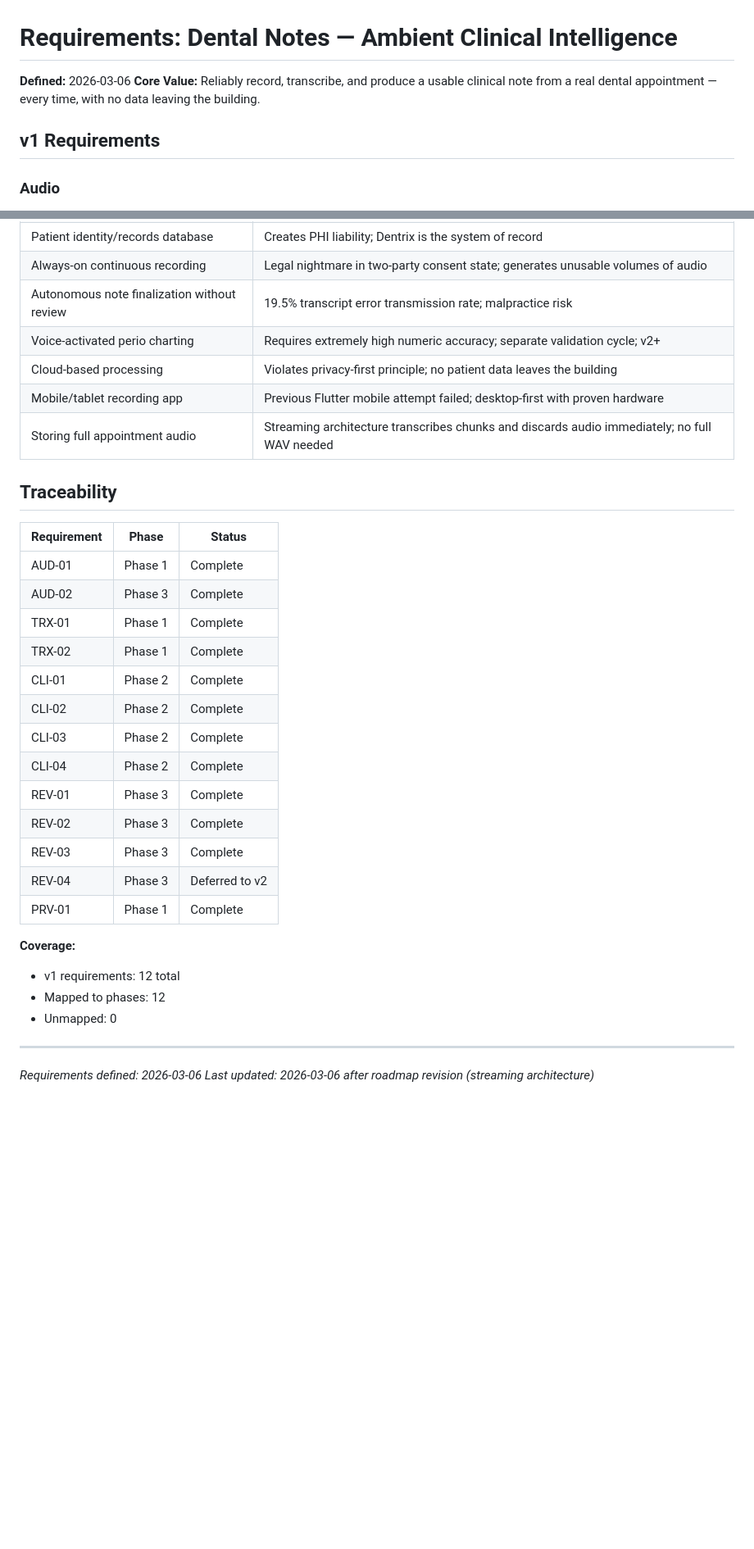
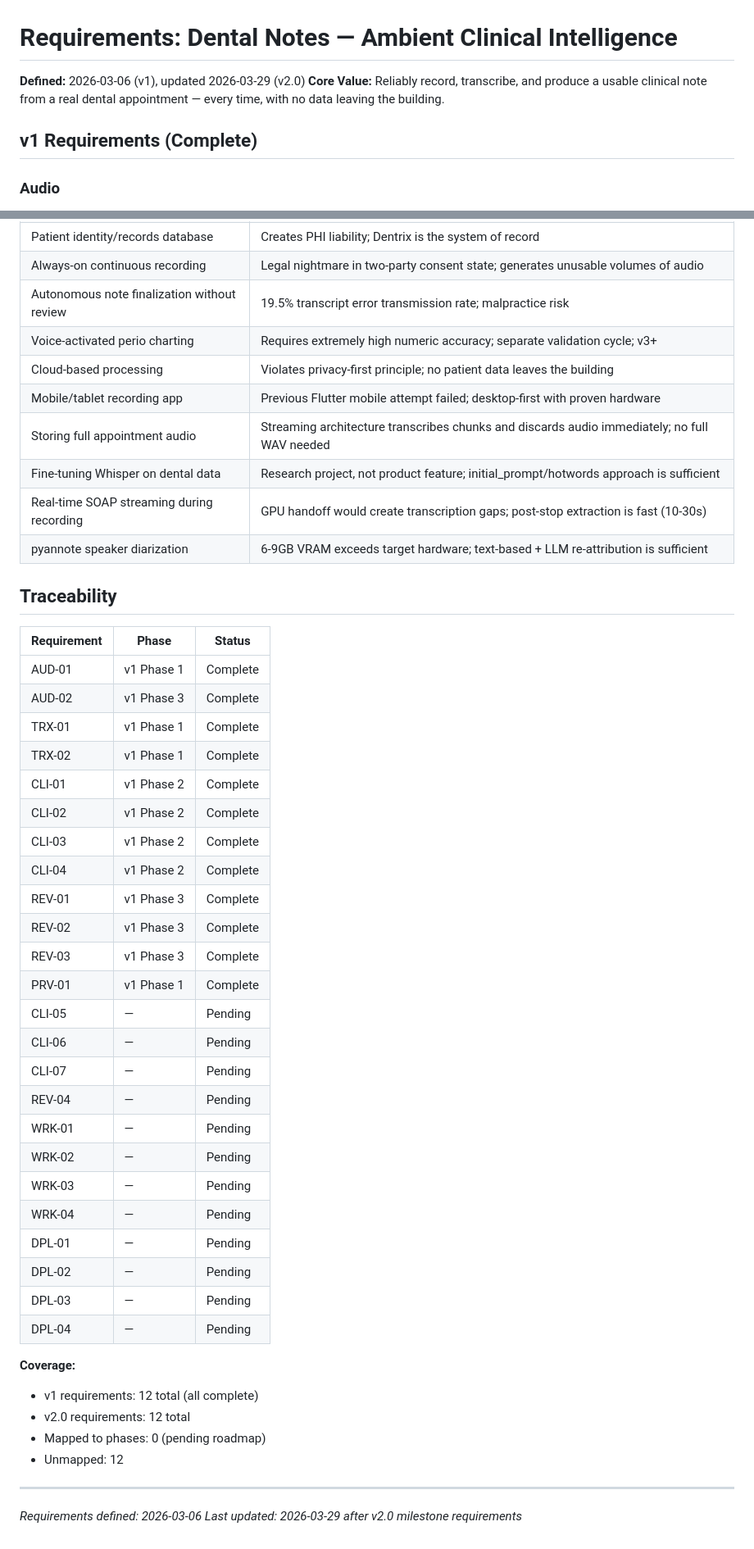
Before and after one commit to Deeps-Plato/dental-notes, a Markdown page: .planning/REQUIREMENTS.md, 2 parts joined by grey strips. Shown at 82% size. GitHub-like rendering; blank space fills up the shorter version.

Commit message:
docs: define milestone v2.0 requirements (12 requirements)

```diff
--- a/.planning/REQUIREMENTS.md
+++ b/.planning/REQUIREMENTS.md
@@ -1,9 +1,9 @@
 # Requirements: Dental Notes — Ambient Clinical Intelligence
 
-**Defined:** 2026-03-06
+**Defined:** 2026-03-06 (v1), updated 2026-03-29 (v2.0)
 **Core Value:** Reliably record, transcribe, and produce a usable clinical note from a real dental appointment — every time, with no data leaving the building.
 
-## v1 Requirements
+## v1 Requirements (Complete)
 
 ### Audio
 
@@ -55,34 +64,49 @@
 | Patient identity/records database | Creates PHI liability; Dentrix is the system of record |
 | Always-on continuous recording | Legal nightmare in two-party consent state; generates unusable volumes of audio |
 | Autonomous note finalization without review | 19.5% transcript error transmission rate; malpractice risk |
-| Voice-activated perio charting | Requires extremely high numeric accuracy; separate validation cycle; v2+ |
+| Voice-activated perio charting | Requires extremely high numeric accuracy; separate validation cycle; v3+ |
 | Cloud-based processing | Violates privacy-first principle; no patient data leaves the building |
 | Mobile/tablet recording app | Previous Flutter mobile attempt failed; desktop-first with proven hardware |
 | Storing full appointment audio | Streaming architecture transcribes chunks and discards audio immediately; no full WAV needed |
+| Fine-tuning Whisper on dental data | Research project, not product feature; initial_prompt/hotwords approach is sufficient |
+| Real-time SOAP streaming during recording | GPU handoff would create transcription gaps; post-stop extraction is fast (10-30s) |
+| pyannote speaker diarization | 6-9GB VRAM exceeds target hardware; text-based + LLM re-attribution is sufficient |
 
 ## Traceability
 
 | Requirement | Phase | Status |
 |-------------|-------|--------|
-| AUD-01 | Phase 1 | Complete |
-| AUD-02 | Phase 3 | Complete |
-| TRX-01 | Phase 1 | Complete |
-| TRX-02 | Phase 1 | Complete |
-| CLI-01 | Phase 2 | Complete |
-| CLI-02 | Phase 2 | Complete |
-| CLI-03 | Phase 2 | Complete |
-| CLI-04 | Phase 2 | Complete |
-| REV-01 | Phase 3 | Complete |
-| REV-02 | Phase 3 | Complete |
-| REV-03 | Phase 3 | Complete |
-| REV-04 | Phase 3 | Deferred to v2 |
-| PRV-01 | Phase 1 | Complete |
+| AUD-01 | v1 Phase 1 | Complete |
+| AUD-02 | v1 Phase 3 | Complete |
+| TRX-01 | v1 Phase 1 | Complete |
+| TRX-02 | v1 Phase 1 | Complete |
+| CLI-01 | v1 Phase 2 | Complete |
+| CLI-02 | v1 Phase 2 | Complete |
+| CLI-03 | v1 Phase 2 | Complete |
+| CLI-04 | v1 Phase 2 | Complete |
+| REV-01 | v1 Phase 3 | Complete |
+| REV-02 | v1 Phase 3 | Complete |
+| REV-03 | v1 Phase 3 | Complete |
+| PRV-01 | v1 Phase 1 | Complete |
+| CLI-05 | — | Pending |
+| CLI-06 | — | Pending |
+| CLI-07 | — | Pending |
+| REV-04 | — | Pending |
+| WRK-01 | — | Pending |
+| WRK-02 | — | Pending |
+| WRK-03 | — | Pending |
+| WRK-04 | — | Pending |
+| DPL-01 | — | Pending |
+| DPL-02 | — | Pending |
+| DPL-03 | — | Pending |
+| DPL-04 | — | Pending |
 
 **Coverage:**
-- v1 requirements: 12 total
-- Mapped to phases: 12
-- Unmapped: 0
+- v1 requirements: 12 total (all complete)
+- v2.0 requirements: 12 total
+- Mapped to phases: 0 (pending roadmap)
+- Unmapped: 12
 
 ---
 *Requirements defined: 2026-03-06*
-*Last updated: 2026-03-06 after roadmap revision (streaming architecture)*
+*Last updated: 2026-03-29 after v2.0 milestone requirements*
```
Also changed, not shown: other parts of .planning/REQUIREMENTS.md (+18 -9 lines).
